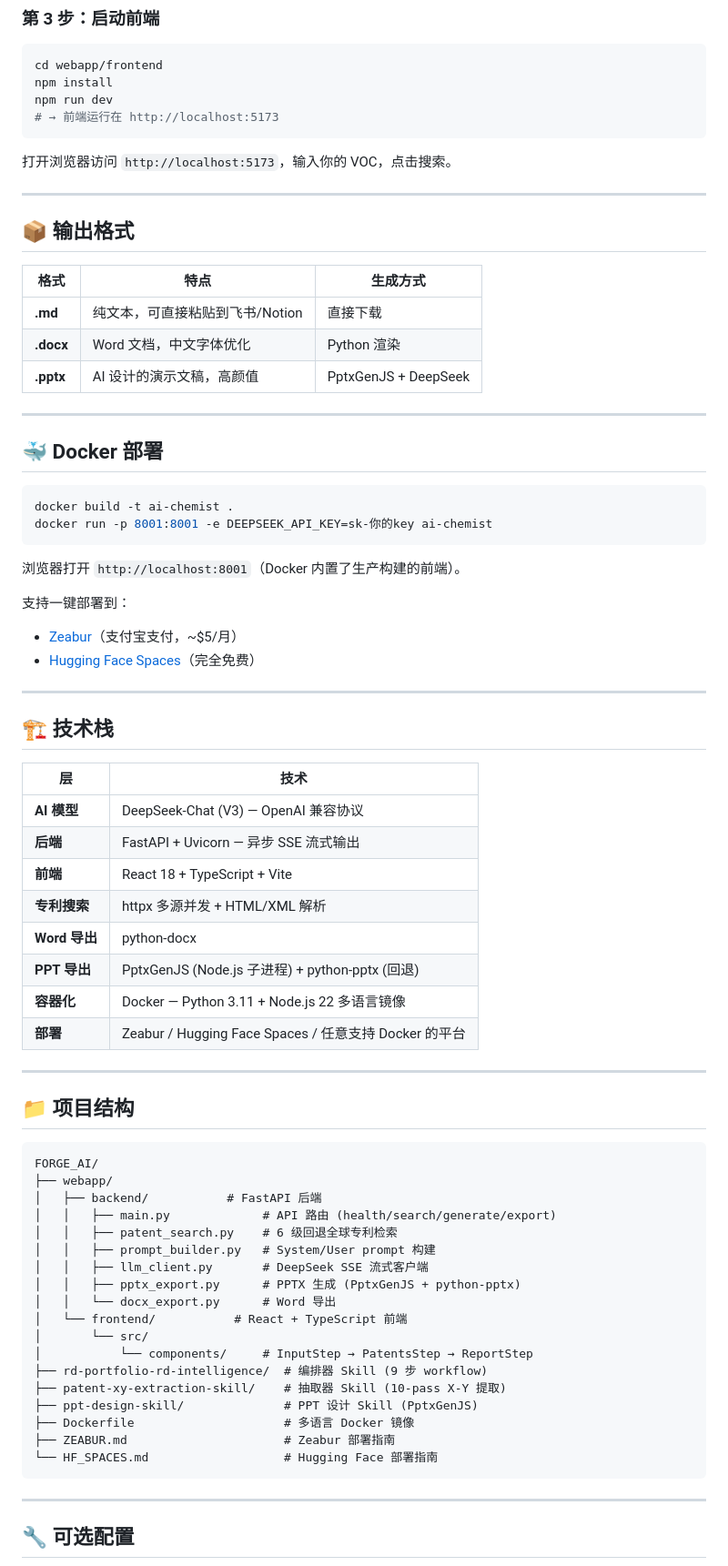
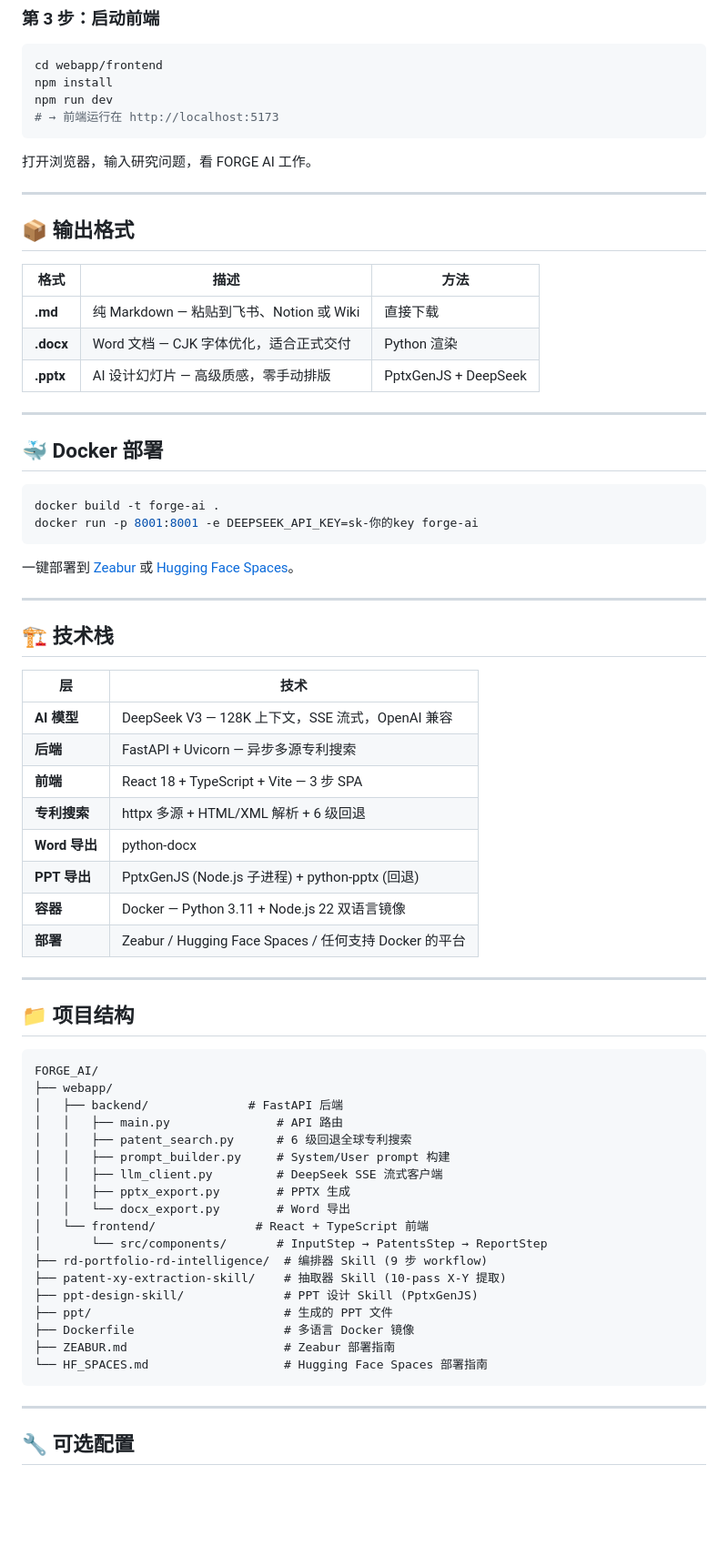
Before and after one commit to newbison/AI_CHEMIST, a Markdown page: README_CN.md, the part around one of its changes. Shown at 91% size. GitHub-like rendering; blank space fills up the shorter version.

````diff
--- a/README_CN.md
+++ b/README_CN.md
@@ -142,32 +178,28 @@ npm run dev
 # → 前端运行在 http://localhost:5173
 ```
 
-打开浏览器访问 `http://localhost:5173`，输入你的 VOC，点击搜索。
+打开浏览器，输入研究问题，看 FORGE AI 工作。
 
 ---
 
 ## 📦 输出格式
 
-| 格式 | 特点 | 生成方式 |
-|------|------|----------|
-| **.md** | 纯文本，可直接粘贴到飞书/Notion | 直接下载 |
-| **.docx** | Word 文档，中文字体优化 | Python 渲染 |
-| **.pptx** | AI 设计的演示文稿，高颜值 | PptxGenJS + DeepSeek |
+| 格式 | 描述 | 方法 |
+|------|------|------|
+| **.md** | 纯 Markdown — 粘贴到飞书、Notion 或 Wiki | 直接下载 |
+| **.docx** | Word 文档 — CJK 字体优化，适合正式交付 | Python 渲染 |
+| **.pptx** | AI 设计幻灯片 — 高级质感，零手动排版 | PptxGenJS + DeepSeek |
 
 ---
 
 ## 🐳 Docker 部署
 
 ```bash
-docker build -t ai-chemist .
-docker run -p 8001:8001 -e DEEPSEEK_API_KEY=sk-你的key ai-chemist
+docker build -t forge-ai .
+docker run -p 8001:8001 -e DEEPSEEK_API_KEY=sk-你的key forge-ai
 ```
 
-浏览器打开 `http://localhost:8001`（Docker 内置了生产构建的前端）。
-
-支持一键部署到：
-- [Zeabur](ZEABUR.md)（支付宝支付，~$5/月）
-- [Hugging Face Spaces](HF_SPACES.md)（完全免费）
+一键部署到 [Zeabur](ZEABUR.md) 或 [Hugging Face Spaces](HF_SPACES.md)。
 
 ---
 
@@ -175,14 +207,14 @@ docker run -p 8001:8001 -e DEEPSEEK_API_KEY=sk-你的key ai-chemist
 
 | 层 | 技术 |
 |----|------|
-| **AI 模型** | DeepSeek-Chat (V3) — OpenAI 兼容协议 |
-| **后端** | FastAPI + Uvicorn — 异步 SSE 流式输出 |
-| **前端** | React 18 + TypeScript + Vite |
-| **专利搜索** | httpx 多源并发 + HTML/XML 解析 |
+| **AI 模型** | DeepSeek V3 — 128K 上下文，SSE 流式，OpenAI 兼容 |
+| **后端** | FastAPI + Uvicorn — 异步多源专利搜索 |
+| **前端** | React 18 + TypeScript + Vite — 3 步 SPA |
+| **专利搜索** | httpx 多源 + HTML/XML 解析 + 6 级回退 |
 | **Word 导出** | python-docx |
 | **PPT 导出** | PptxGenJS (Node.js 子进程) + python-pptx (回退) |
-| **容器化** | Docker — Python 3.11 + Node.js 22 多语言镜像 |
-| **部署** | Zeabur / Hugging Face Spaces / 任意支持 Docker 的平台 |
+| **容器** | Docker — Python 3.11 + Node.js 22 双语言镜像 |
+| **部署** | Zeabur / Hugging Face Spaces / 任何支持 Docker 的平台 |
 
 ---
 
@@ -191,22 +223,22 @@ docker run -p 8001:8001 -e DEEPSEEK_API_KEY=sk-你的key ai-chemist
 ```
 FORGE_AI/
 ├── webapp/
-│   ├── backend/           # FastAPI 后端
-│   │   ├── main.py             # API 路由 (health/search/generate/export)
-│   │   ├── patent_search.py    # 6 级回退全球专利检索
-│   │   ├── prompt_builder.py   # System/User prompt 构建
-│   │   ├── llm_client.py       # DeepSeek SSE 流式客户端
-│   │   ├── pptx_export.py      # PPTX 生成 (PptxGenJS + python-pptx)
-│   │   └── docx_export.py      # Word 导出
-│   └── frontend/           # React + TypeScript 前端
-│       └── src/
-│           └── components/     # InputStep → PatentsStep → ReportStep
+│   ├── backend/              # FastAPI 后端
+│   │   ├── main.py               # API 路由
+│   │   ├── patent_search.py      # 6 级回退全球专利搜索
+│   │   ├── prompt_builder.py     # System/User prompt 构建
+│   │   ├── llm_client.py         # DeepSeek SSE 流式客户端
+│   │   ├── pptx_export.py        # PPTX 生成
+│   │   └── docx_export.py        # Word 导出
+│   └── frontend/              # React + TypeScript 前端
+│       └── src/components/       # InputStep → PatentsStep → ReportStep
 ├── rd-portfolio-rd-intelligence/  # 编排器 Skill (9 步 workflow)
 ├── patent-xy-extraction-skill/    # 抽取器 Skill (10-pass X-Y 提取)
 ├── ppt-design-skill/              # PPT 设计 Skill (PptxGenJS)
+├── ppt/                           # 生成的 PPT 文件
 ├── Dockerfile                     # 多语言 Docker 镜像
 ├── ZEABUR.md                      # Zeabur 部署指南
-└── HF_SPACES.md                   # Hugging Face 部署指南
+└── HF_SPACES.md                   # Hugging Face Spaces 部署指南
 ```
 
 ---
````
Also changed, not shown: other parts of README_CN.md (+90 -54 lines), README.md (+7 -7 lines).
